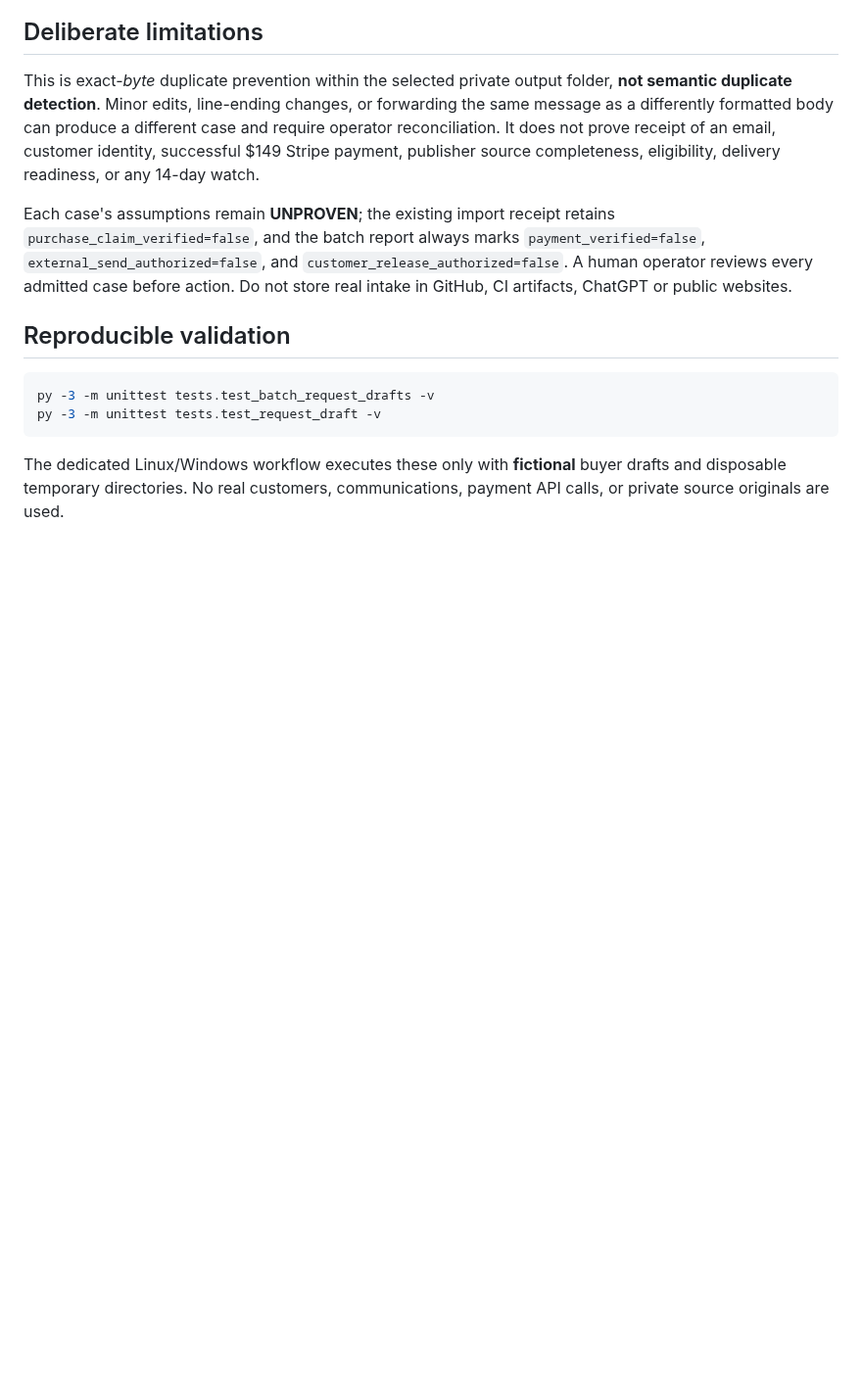
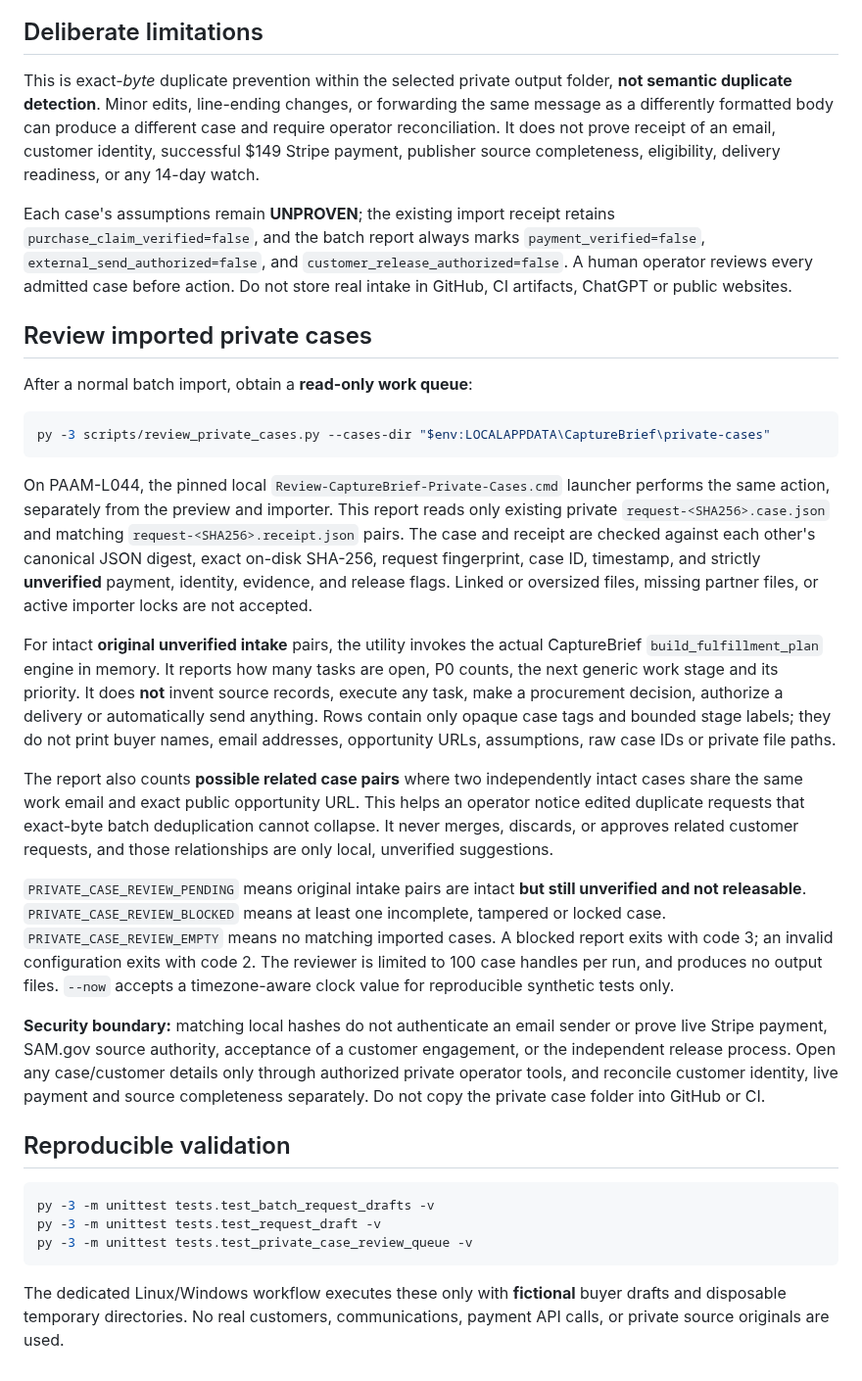
Before and after one commit to P00NSMASHER/capturebrief, a Markdown page: PRIVATE-BATCH-INBOX-IMPORT.md, the part around the change. Shown at 98% size. Rendered like a GitHub page; blank space fills up the shorter version.

Commit message:
docs(operator): explain private integrity-backed case review queue and related-case triage

````diff
--- a/PRIVATE-BATCH-INBOX-IMPORT.md
+++ b/PRIVATE-BATCH-INBOX-IMPORT.md
@@ -114,11 +114,61 @@ retains `purchase_claim_verified=false`, and the batch report always marks
 case before action. Do not store real intake in GitHub, CI artifacts, ChatGPT
 or public websites.
 
+
+## Review imported private cases
+
+After a normal batch import, obtain a **read-only work queue**:
+
+```powershell
+py -3 scripts/review_private_cases.py --cases-dir "$env:LOCALAPPDATA\CaptureBrief\private-cases"
+```
+
+On PAAM-L044, the pinned local `Review-CaptureBrief-Private-Cases.cmd`
+launcher performs the same action, separately from the preview and importer.
+This report reads only existing private `request-<SHA256>.case.json` and
+matching `request-<SHA256>.receipt.json` pairs. The case and receipt are
+checked against each other's canonical JSON digest, exact on-disk SHA-256,
+request fingerprint, case ID, timestamp, and strictly **unverified**
+payment, identity, evidence, and release flags. Linked or oversized files,
+missing partner files, or active importer locks are not accepted.
+
+For intact **original unverified intake** pairs, the utility invokes the
+actual CaptureBrief `build_fulfillment_plan` engine in memory. It reports
+how many tasks are open, P0 counts, the next generic work stage and its
+priority. It does **not** invent source records, execute any task, make a
+procurement decision, authorize a delivery or automatically send anything.
+Rows contain only opaque case tags and bounded stage labels; they do not
+print buyer names, email addresses, opportunity URLs, assumptions, raw case
+IDs or private file paths.
+
+The report also counts **possible related case pairs** where two
+independently intact cases share the same work email and exact public
+opportunity URL. This helps an operator notice edited duplicate requests
+that exact-byte batch deduplication cannot collapse. It never merges,
+discards, or approves related customer requests, and those relationships
+are only local, unverified suggestions.
+
+`PRIVATE_CASE_REVIEW_PENDING` means original intake pairs are intact
+**but still unverified and not releasable**. `PRIVATE_CASE_REVIEW_BLOCKED`
+means at least one incomplete, tampered or locked case. `PRIVATE_CASE_REVIEW_EMPTY`
+means no matching imported cases. A blocked report exits with code 3; an
+invalid configuration exits with code 2. The reviewer is limited to 100
+case handles per run, and produces no output files. `--now` accepts a
+timezone-aware clock value for reproducible synthetic tests only.
+
+**Security boundary:** matching local hashes do not authenticate an email
+sender or prove live Stripe payment, SAM.gov source authority, acceptance
+of a customer engagement, or the independent release process. Open any
+case/customer details only through authorized private operator tools,
+and reconcile customer identity, live payment and source completeness
+separately. Do not copy the private case folder into GitHub or CI.
+
 ## Reproducible validation
 
 ```powershell
 py -3 -m unittest tests.test_batch_request_drafts -v
 py -3 -m unittest tests.test_request_draft -v
+py -3 -m unittest tests.test_private_case_review_queue -v
 ```
 
 The dedicated Linux/Windows workflow executes these only with **fictional**
````
